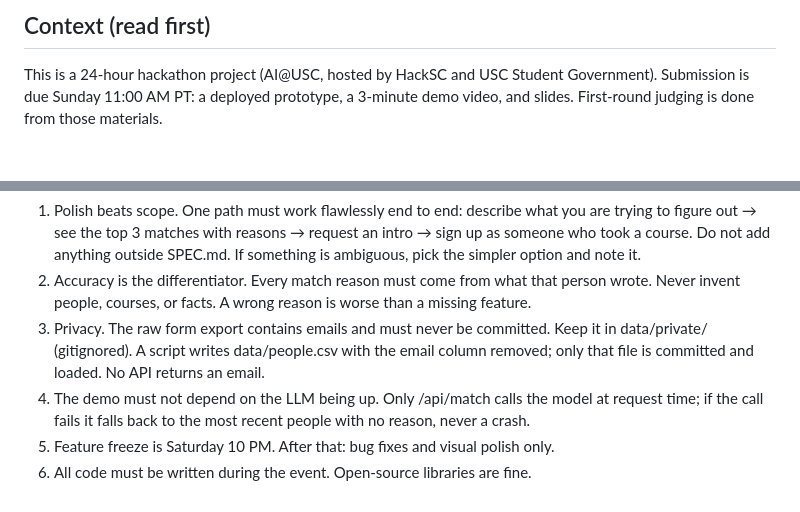
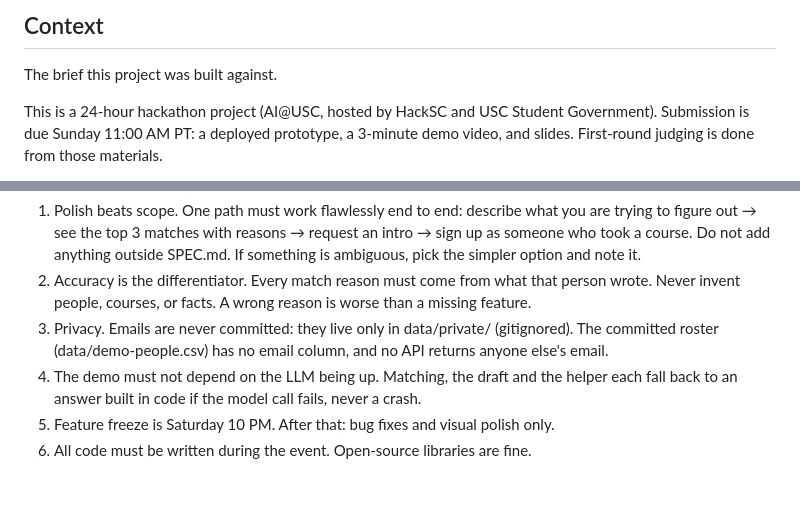
Before and after one commit to KushalBhanot/TommysRoster, a Markdown page: CONTEXT.md, 2 parts joined by grey strips. GitHub-like rendering; blank space fills up the shorter version.

```diff
--- a/CONTEXT.md
+++ b/CONTEXT.md
@@ -1,4 +1,6 @@
-## Context (read first)
+## Context
+The brief this project was built against.
+
 This is a 24-hour hackathon project (AI@USC, hosted by HackSC and USC Student
 Government). Submission is due Sunday 11:00 AM PT: a deployed prototype, a 3-minute
 demo video, and slides. First-round judging is done from those materials.
@@ -19,11 +21,10 @@ What this means for how you build:
 2. Accuracy is the differentiator. Every match reason must come from what that person
    wrote. Never invent people, courses, or facts. A wrong reason is worse than a
    missing feature.
-3. Privacy. The raw form export contains emails and must never be committed. Keep it
-   in data/private/ (gitignored). A script writes data/people.csv with the email
-   column removed; only that file is committed and loaded. No API returns an email.
-4. The demo must not depend on the LLM being up. Only /api/match calls the model at
-   request time; if the call fails it falls back to the most recent people with no
-   reason, never a crash.
+3. Privacy. Emails are never committed: they live only in data/private/
+   (gitignored). The committed roster (data/demo-people.csv) has no email column, and
+   no API returns anyone else's email.
+4. The demo must not depend on the LLM being up. Matching, the draft and the helper
+   each fall back to an answer built in code if the model call fails, never a crash.
 5. Feature freeze is Saturday 10 PM. After that: bug fixes and visual polish only.
 6. All code must be written during the event. Open-source libraries are fine.
```
Also changed, not shown: README.md (+54 -94 lines), docs/how-matching-works.png (added).
